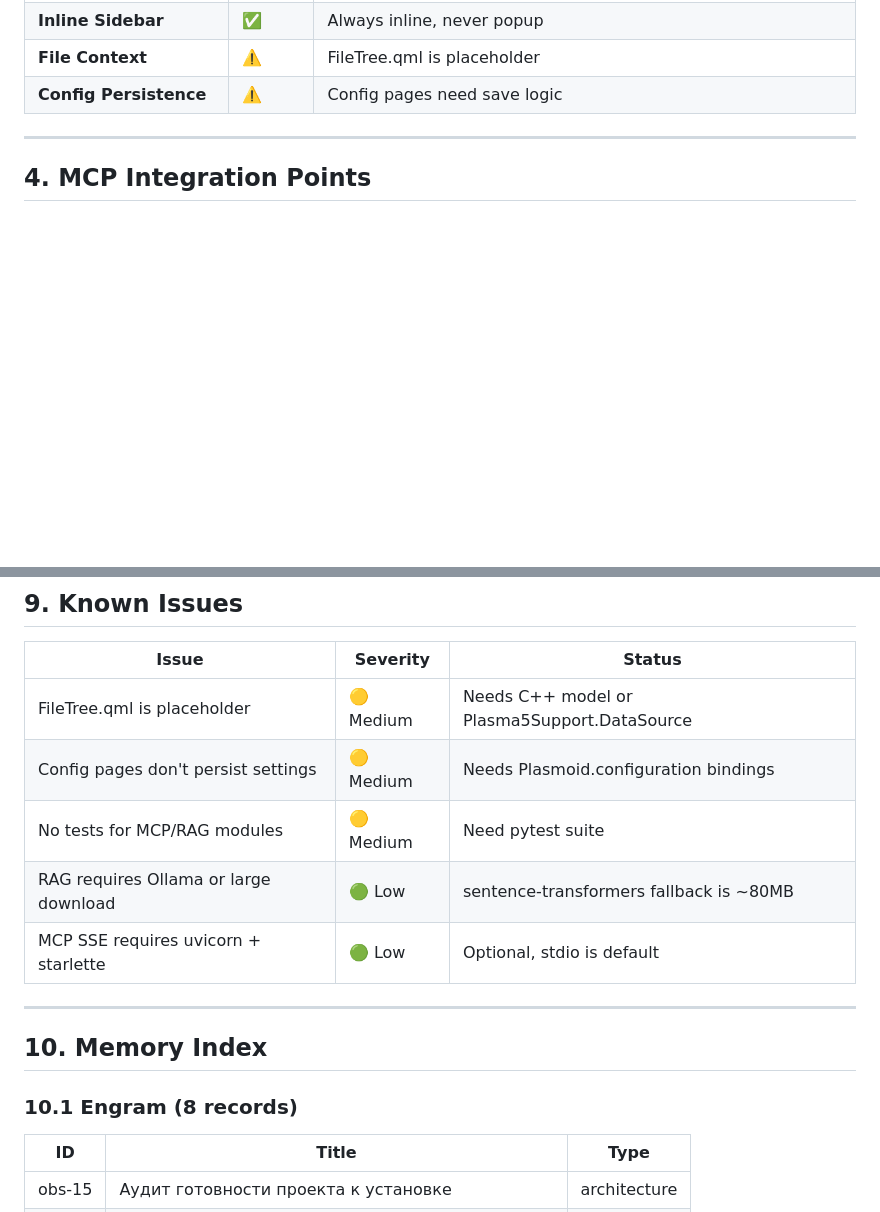
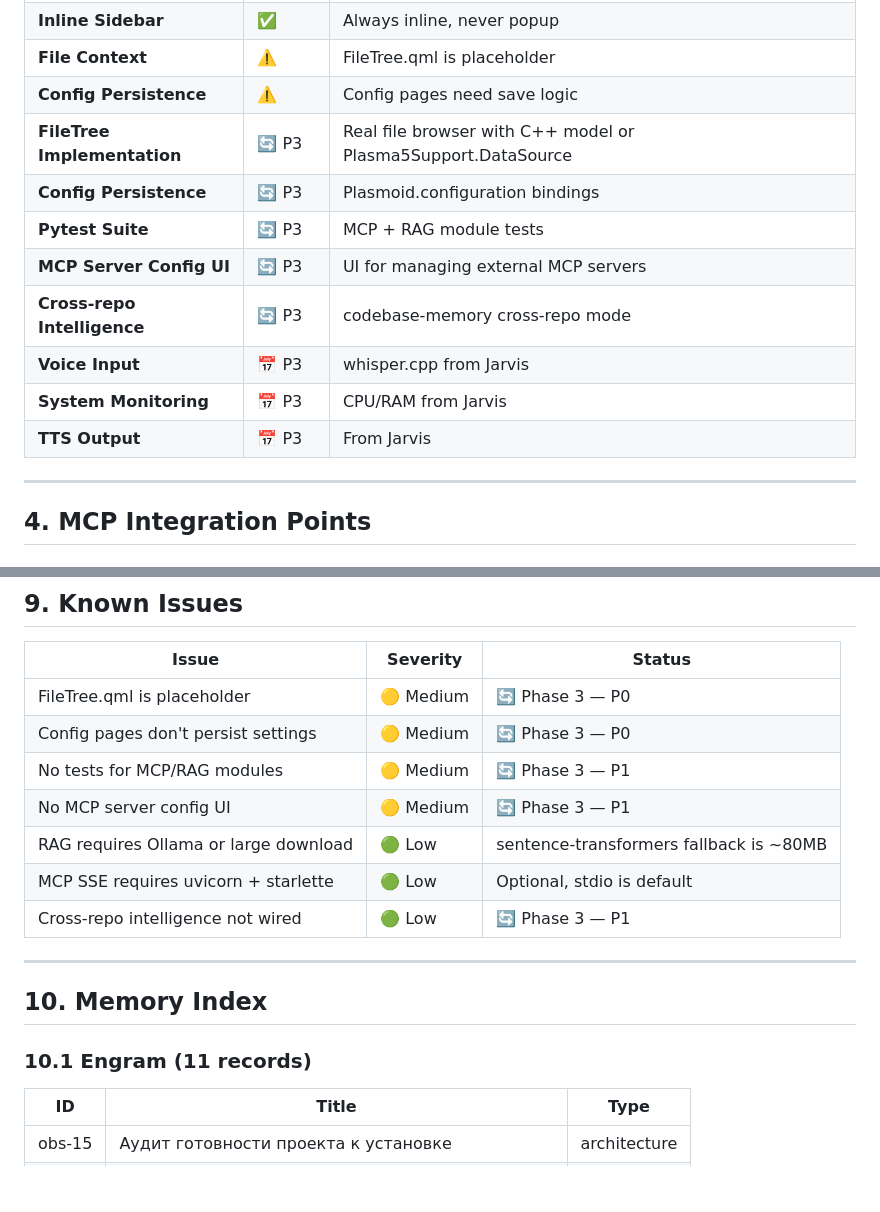
Before and after one commit to mishabcbb-cmd/linux-arch-kde-plasma-side-panel, a Markdown page: PROJECT_STATE.md, 2 parts joined by grey strips. GitHub-like rendering; blank space fills up the shorter version.

```diff
--- a/PROJECT_STATE.md
+++ b/PROJECT_STATE.md
@@ -127,6 +128,14 @@
 | **Inline Sidebar** | ✅ | Always inline, never popup |
 | **File Context** | ⚠️ | FileTree.qml is placeholder |
 | **Config Persistence** | ⚠️ | Config pages need save logic |
+| **FileTree Implementation** | 🔄 P3 | Real file browser with C++ model or Plasma5Support.DataSource |
+| **Config Persistence** | 🔄 P3 | Plasmoid.configuration bindings |
+| **Pytest Suite** | 🔄 P3 | MCP + RAG module tests |
+| **MCP Server Config UI** | 🔄 P3 | UI for managing external MCP servers |
+| **Cross-repo Intelligence** | 🔄 P3 | codebase-memory cross-repo mode |
+| **Voice Input** | 📅 P3 | whisper.cpp from Jarvis |
+| **System Monitoring** | 📅 P3 | CPU/RAM from Jarvis |
+| **TTS Output** | 📅 P3 | From Jarvis |
 
 ---
 
@@ -318,17 +327,19 @@ chmod +x install.sh
 
 | Issue | Severity | Status |
 |-------|----------|--------|
-| FileTree.qml is placeholder | 🟡 Medium | Needs C++ model or Plasma5Support.DataSource |
-| Config pages don't persist settings | 🟡 Medium | Needs Plasmoid.configuration bindings |
-| No tests for MCP/RAG modules | 🟡 Medium | Need pytest suite |
+| FileTree.qml is placeholder | 🟡 Medium | 🔄 Phase 3 — P0 |
+| Config pages don't persist settings | 🟡 Medium | 🔄 Phase 3 — P0 |
+| No tests for MCP/RAG modules | 🟡 Medium | 🔄 Phase 3 — P1 |
+| No MCP server config UI | 🟡 Medium | 🔄 Phase 3 — P1 |
 | RAG requires Ollama or large download | 🟢 Low | sentence-transformers fallback is ~80MB |
 | MCP SSE requires uvicorn + starlette | 🟢 Low | Optional, stdio is default |
+| Cross-repo intelligence not wired | 🟢 Low | 🔄 Phase 3 — P1 |
 
 ---
 
 ## 10. Memory Index
 
-### 10.1 Engram (8 records)
+### 10.1 Engram (11 records)
 
 | ID | Title | Type |
 |----|-------|------|
```
Also changed, not shown: other parts of PROJECT_STATE.md (+33 -14 lines).
